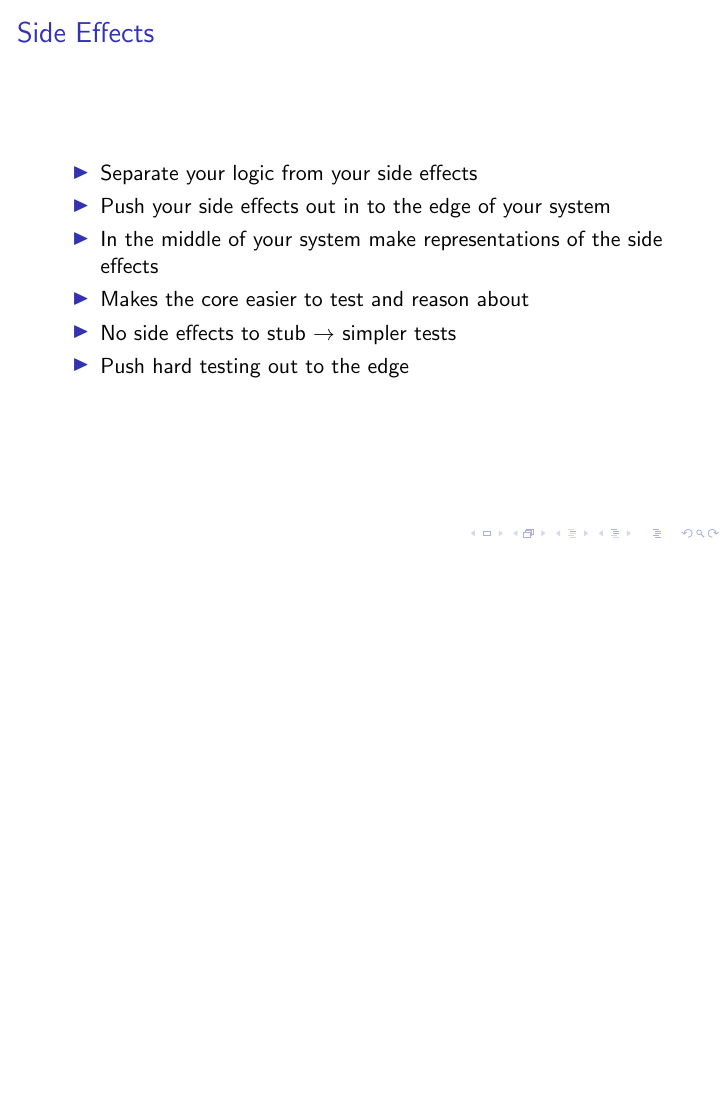
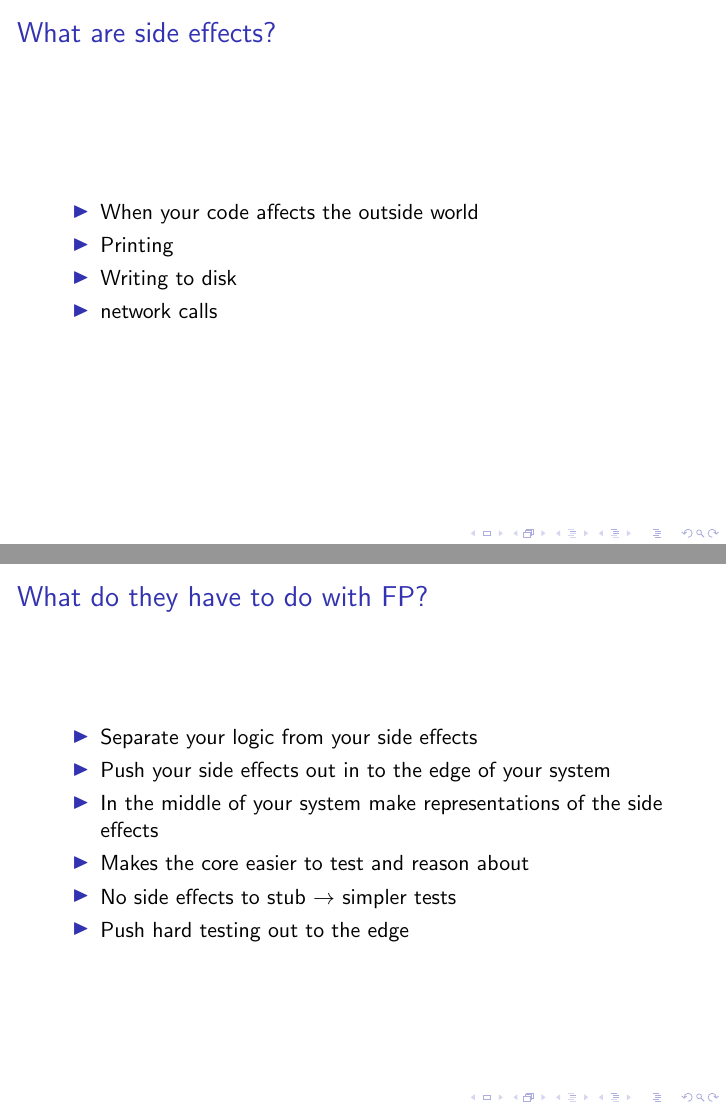
Before and after one commit to beegibson/fp-for-rubyists, LaTeX slides (slides.tex): page 11 of 14 before the commit and pages 11 and 12 of 15 after it, the two joined at a grey line, the shorter picture padded with empty space. Compiled offline with pdfLaTeX.

Commit message:
Add explanation of what side effects are

```diff
--- a/slides.tex
+++ b/slides.tex
@@ -87,7 +87,17 @@
 \end{frame}
 
 \begin{frame}
-  \frametitle{Side Effects}
+  \frametitle{What are side effects?}
+  \begin{itemize}
+    \item When your code affects the outside world
+    \item Printing
+    \item Writing to disk
+    \item network calls
+  \end{itemize}
+\end{frame}
+
+\begin{frame}
+  \frametitle{What do they have to do with FP?}
   \begin{itemize}
     \item Separate your logic from your side effects
     \item Push your side effects out in to the edge of your system
```
